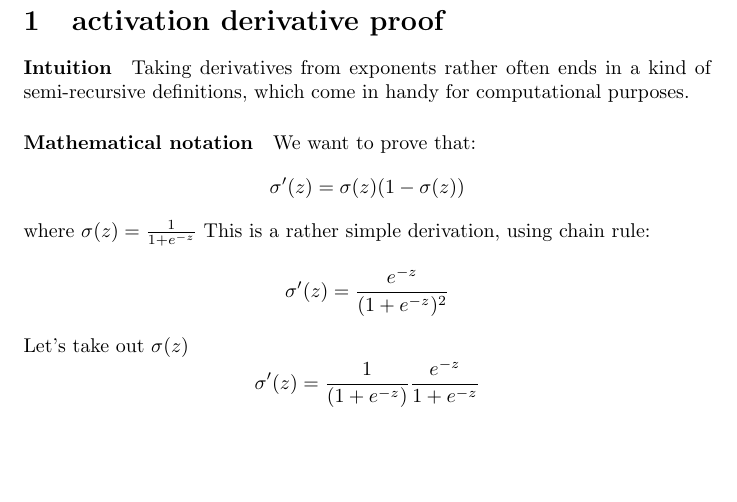
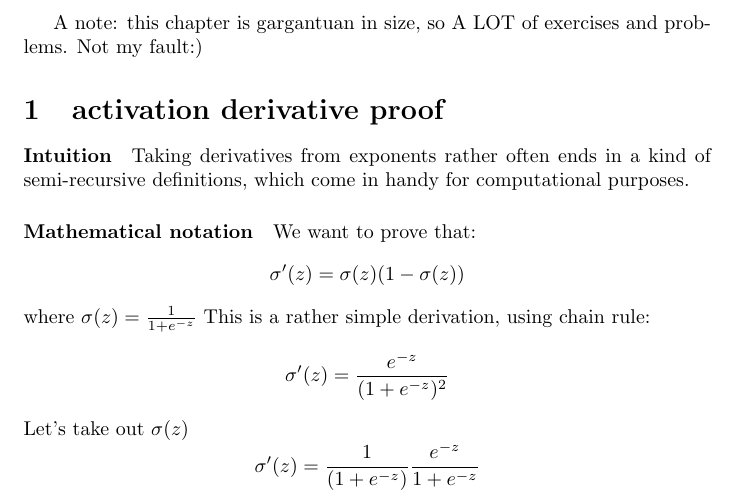
Before and after one commit to Loiisso/Study, a LaTeX document (NeuralNetworks/chap_3_theory/chap_3_theory.tex): part of page 2 of 5, cut at the place of the change, the shorter picture padded with empty space. Compiled offline with pdfLaTeX.

Commit message:
Add a perfect joke

```diff
--- a/NeuralNetworks/chap_3_theory/chap_3_theory.tex
+++ b/NeuralNetworks/chap_3_theory/chap_3_theory.tex
@@ -12,6 +12,8 @@
 \pagenumbering{gobble}
 \newpage
 \pagenumbering{arabic}
+
+A note: this chapter is gargantuan in size, so A LOT of exercises and problems. Not my fault:)
 
 \section{activation derivative proof}
 \paragraph{Intuition}
```
